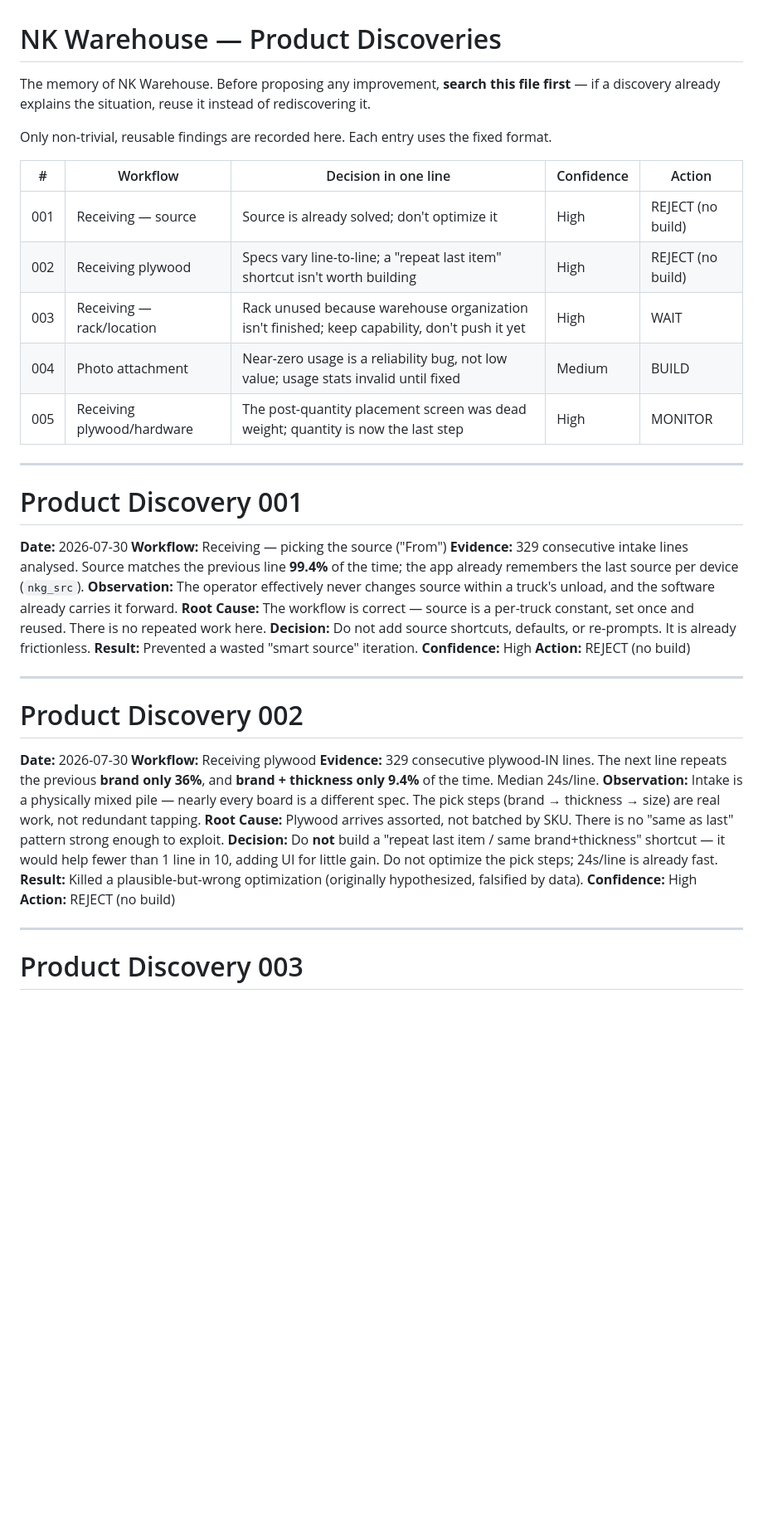
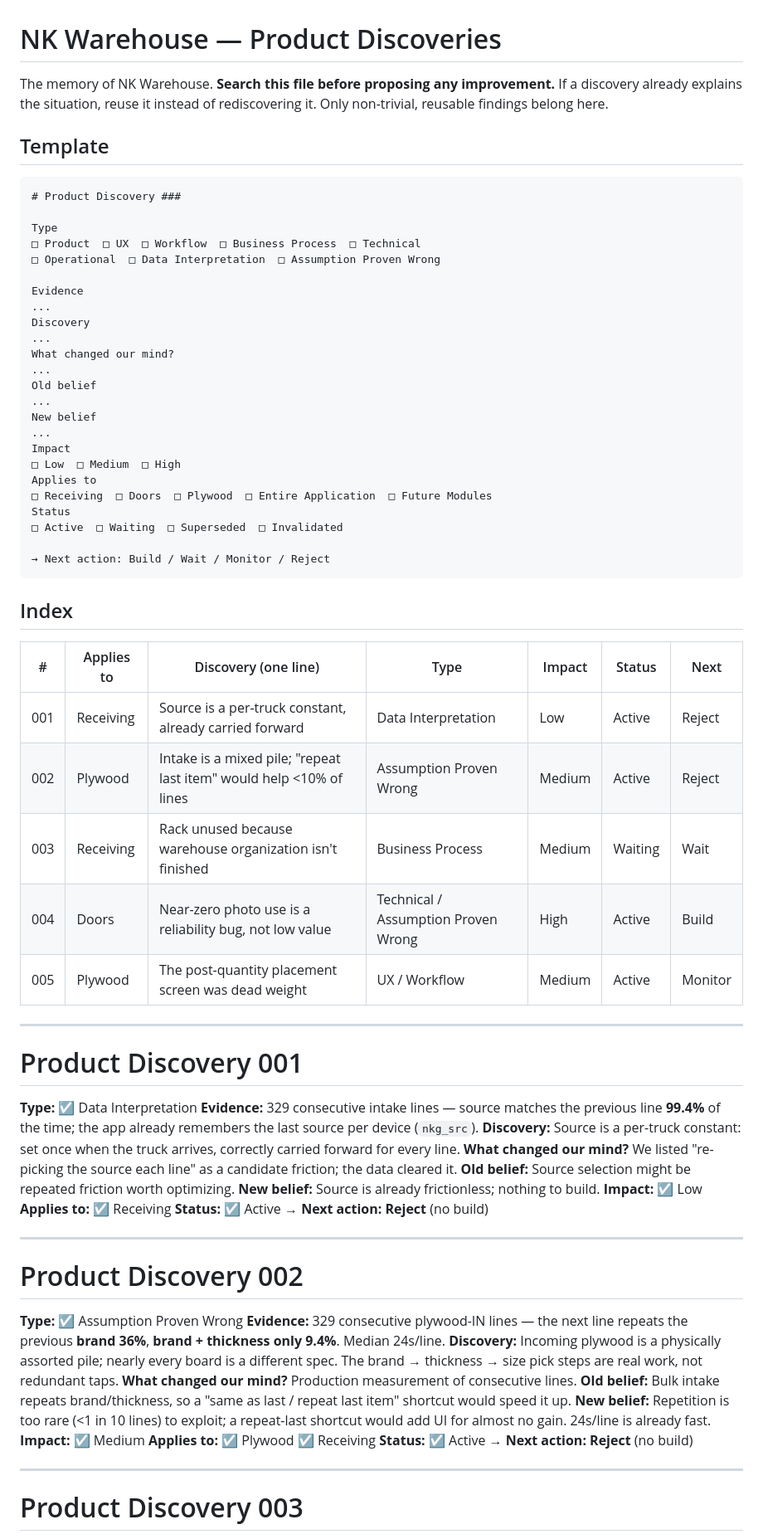
Before and after one commit to shankymittal28/NK-wareshouse, a Markdown page: PRODUCT-DISCOVERIES.md, the part around one of its changes. Shown at 83% size. Rendered like a GitHub page; blank space fills up the shorter version.

````diff
--- a/PRODUCT-DISCOVERIES.md
+++ b/PRODUCT-DISCOVERIES.md
@@ -1,44 +1,75 @@
 # NK Warehouse — Product Discoveries
 
-The memory of NK Warehouse. Before proposing any improvement, **search this file first** — if a discovery already explains the situation, reuse it instead of rediscovering it.
+The memory of NK Warehouse. **Search this file before proposing any improvement.** If a discovery already explains the situation, reuse it instead of rediscovering it. Only non-trivial, reusable findings belong here.
 
-Only non-trivial, reusable findings are recorded here. Each entry uses the fixed format.
+## Template
 
-| # | Workflow | Decision in one line | Confidence | Action |
-|---|----------|----------------------|------------|--------|
-| 001 | Receiving — source | Source is already solved; don't optimize it | High | REJECT (no build) |
-| 002 | Receiving plywood | Specs vary line-to-line; a "repeat last item" shortcut isn't worth building | High | REJECT (no build) |
-| 003 | Receiving — rack/location | Rack unused because warehouse organization isn't finished; keep capability, don't push it yet | High | WAIT |
-| 004 | Photo attachment | Near-zero usage is a reliability bug, not low value; usage stats invalid until fixed | Medium | BUILD |
-| 005 | Receiving plywood/hardware | The post-quantity placement screen was dead weight; quantity is now the last step | High | MONITOR |
+```
+# Product Discovery ###
+
+Type
+□ Product  □ UX  □ Workflow  □ Business Process  □ Technical
+□ Operational  □ Data Interpretation  □ Assumption Proven Wrong
+
+Evidence
+...
+Discovery
+...
+What changed our mind?
+...
+Old belief
+...
+New belief
+...
+Impact
+□ Low  □ Medium  □ High
+Applies to
+□ Receiving  □ Doors  □ Plywood  □ Entire Application  □ Future Modules
+Status
+□ Active  □ Waiting  □ Superseded  □ Invalidated
+
+→ Next action: Build / Wait / Monitor / Reject
+```
+
+## Index
+
+| # | Applies to | Discovery (one line) | Type | Impact | Status | Next |
+|---|-----------|----------------------|------|--------|--------|------|
+| 001 | Receiving | Source is a per-truck constant, already carried forward | Data Interpretation | Low | Active | Reject |
+| 002 | Plywood | Intake is a mixed pile; "repeat last item" would help <10% of lines | Assumption Proven Wrong | Medium | Active | Reject |
+| 003 | Receiving | Rack unused because warehouse organization isn't finished | Business Process | Medium | Waiting | Wait |
+| 004 | Doors | Near-zero photo use is a reliability bug, not low value | Technical / Assumption Proven Wrong | High | Active | Build |
+| 005 | Plywood | The post-quantity placement screen was dead weight | UX / Workflow | Medium | Active | Monitor |
 
 ---
 
 # Product Discovery 001
 
-**Date:** 2026-07-30
-**Workflow:** Receiving — picking the source ("From")
-**Evidence:** 329 consecutive intake lines analysed. Source matches the previous line **99.4%** of the time; the app already remembers the last source per device (`nkg_src`).
-**Observation:** The operator effectively never changes source within a truck's unload, and the software already carries it forward.
-**Root Cause:** The workflow is correct — source is a per-truck constant, set once and reused. There is no repeated work here.
-**Decision:** Do not add source shortcuts, defaults, or re-prompts. It is already frictionless.
-**Result:** Prevented a wasted "smart source" iteration.
-**Confidence:** High
-**Action:** REJECT (no build)
+**Type:** ☑ Data Interpretation
+**Evidence:** 329 consecutive intake lines — source matches the previous line **99.4%** of the time; the app already remembers the last source per device (`nkg_src`).
+**Discovery:** Source is a per-truck constant: set once when the truck arrives, correctly carried forward for every line.
+**What changed our mind?** We listed "re-picking the source each line" as a candidate friction; the data cleared it.
+**Old belief:** Source selection might be repeated friction worth optimizing.
+**New belief:** Source is already frictionless; nothing to build.
+**Impact:** ☑ Low
+**Applies to:** ☑ Receiving
+**Status:** ☑ Active
+→ **Next action: Reject** (no build)
 
 ---
 
 # Product Discovery 002
 
-**Date:** 2026-07-30
-**Workflow:** Receiving plywood
-**Evidence:** 329 consecutive plywood-IN lines. The next line repeats the previous **brand only 36%**, and **brand + thickness only 9.4%** of the time. Median 24s/line.
-**Observation:** Intake is a physically mixed pile — nearly every board is a different spec. The pick steps (brand → thickness → size) are real work, not redundant tapping.
-**Root Cause:** Plywood arrives assorted, not batched by SKU. There is no "same as last" pattern strong enough to exploit.
-**Decision:** Do **not** build a "repeat last item / same brand+thickness" shortcut — it would help fewer than 1 line in 10, adding UI for little gain. Do not optimize the pick steps; 24s/line is already fast.
-**Result:** Killed a plausible-but-wrong optimization (originally hypothesized, falsified by data).
-**Confidence:** High
-**Action:** REJECT (no build)
+**Type:** ☑ Assumption Proven Wrong
+**Evidence:** 329 consecutive plywood-IN lines — the next line repeats the previous **brand 36%**, **brand + thickness only 9.4%**. Median 24s/line.
+**Discovery:** Incoming plywood is a physically assorted pile; nearly every board is a different spec. The brand → thickness → size pick steps are real work, not redundant taps.
+**What changed our mind?** Production measurement of consecutive lines.
+**Old belief:** Bulk intake repeats brand/thickness, so a "same as last / repeat last item" shortcut would speed it up.
+**New belief:** Repetition is too rare (<1 in 10 lines) to exploit; a repeat-last shortcut would add UI for almost no gain. 24s/line is already fast.
+**Impact:** ☑ Medium
+**Applies to:** ☑ Plywood ☑ Receiving
+**Status:** ☑ Active
+→ **Next action: Reject** (no build)
 
 ---
 
````
Also changed, not shown: other parts of PRODUCT-DISCOVERIES.md (+29 -26 lines).
